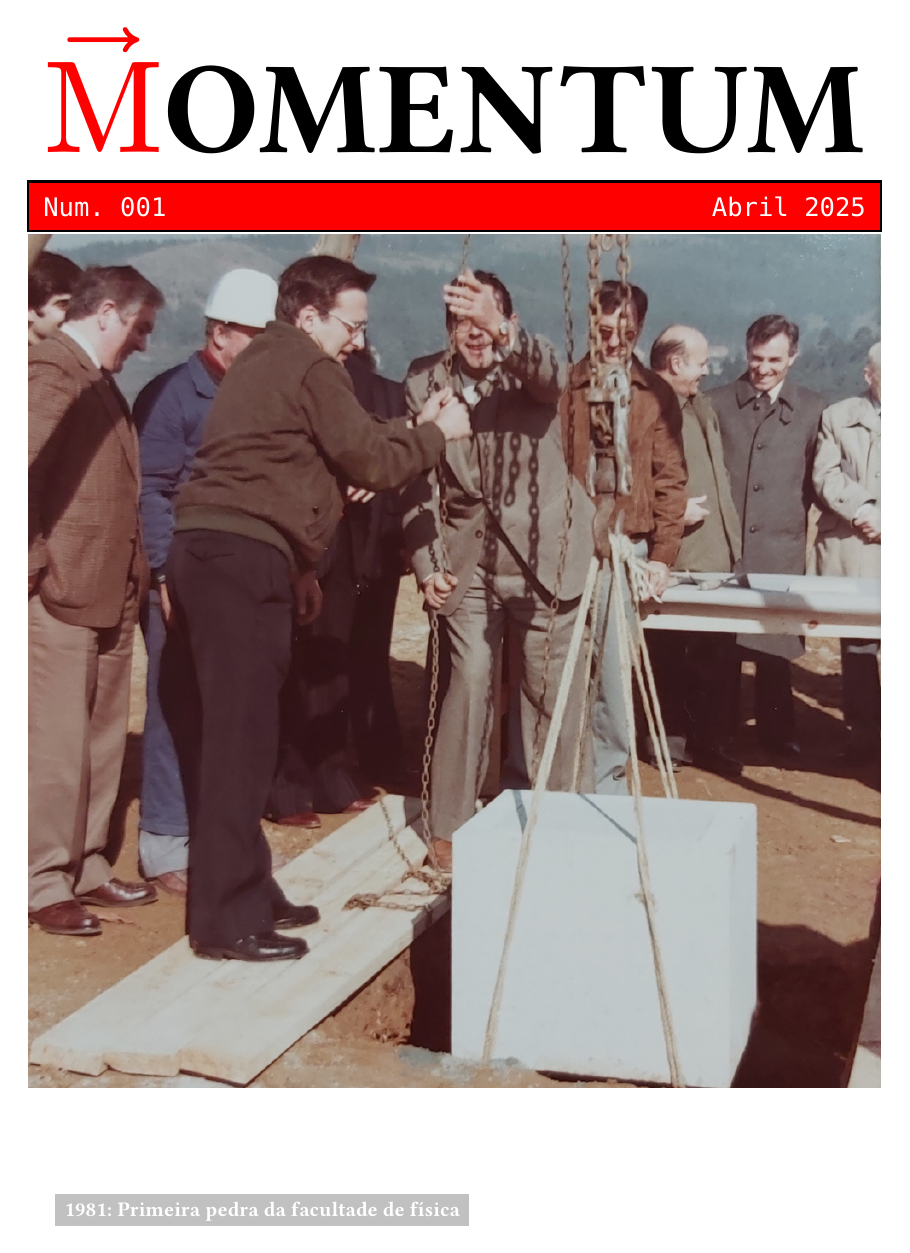
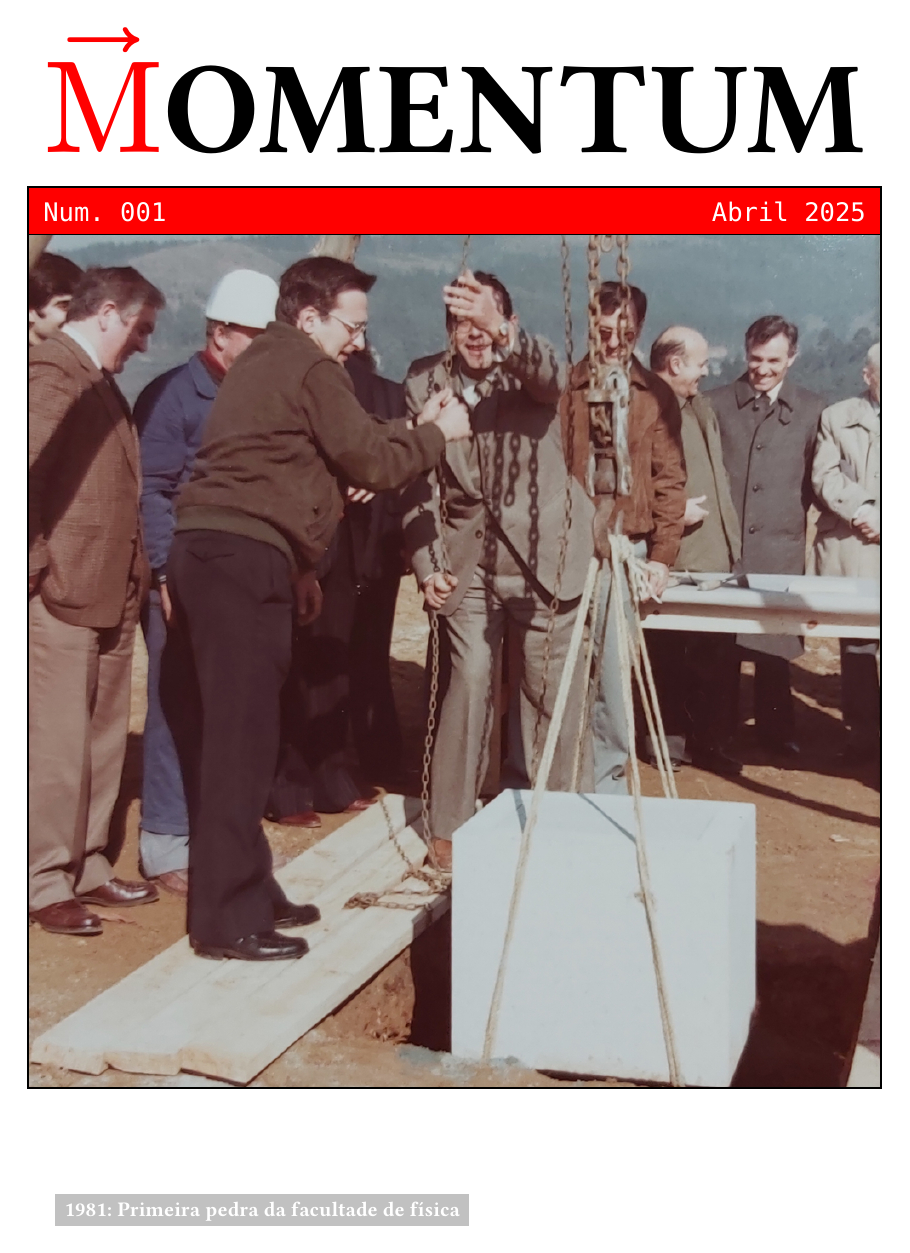
Before and after one commit to deivisCode/revista_001_typst, a Typst document (portada.typ): page 1 of 2. Compiled offline with Typst 0.15.

Commit message:
Borde negro na imaxe da portada

```diff
--- a/portada.typ
+++ b/portada.typ
@@ -34,7 +34,7 @@
 // Numero e data
 #place(
     center,
-    dy:-1cm,
+    dy:-0.9cm,
     rect(
         inset:8pt,
         stroke:1.2pt,
```
Also changed, not shown: portada.typ (6 more changed lines).
